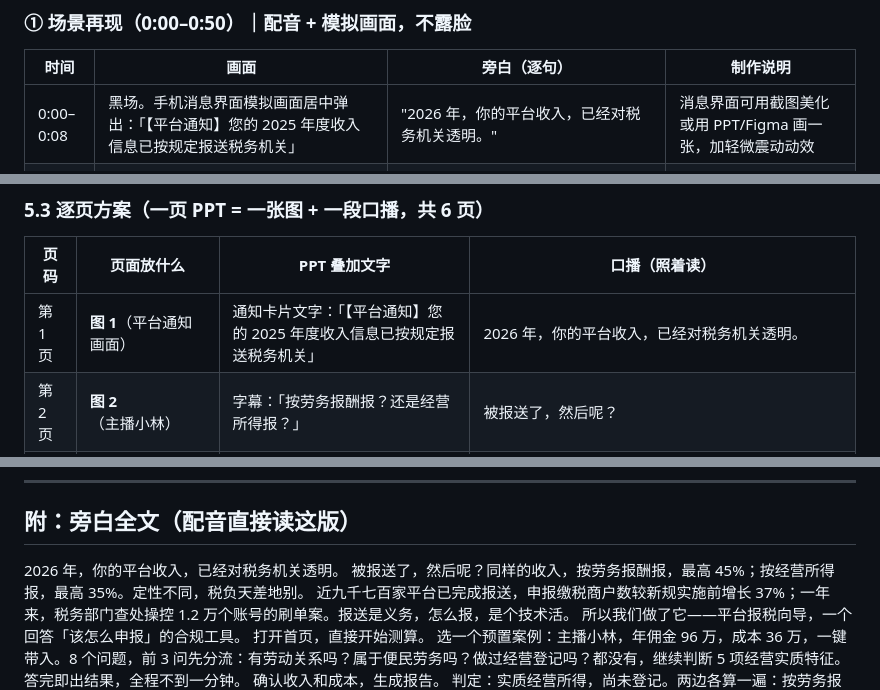
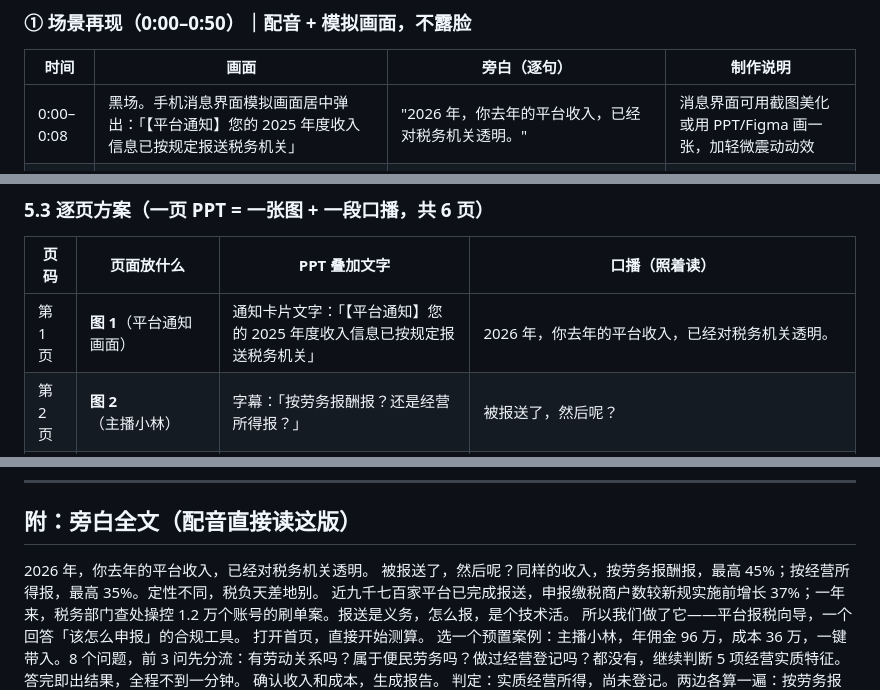
Before and after one commit to Jame-Smiths/platform-tax-guide, a Markdown page: 04-演示视频分镜与盲审自查.md, 3 parts joined by grey strips. Rendered like a GitHub page.

Commit message:
第1页口播点破时间关系：2026年报送的是去年（2025年度）收入，消除年份歧义

```diff
--- a/04-演示视频分镜与盲审自查.md
+++ b/04-演示视频分镜与盲审自查.md
@@ -23,7 +23,7 @@
 
 | 时间 | 画面 | 旁白（逐句） | 制作说明 |
 |---|---|---|---|
-| 0:00–0:08 | 黑场。手机消息界面模拟画面居中弹出：「【平台通知】您的 2025 年度收入信息已按规定报送税务机关」 | "2026 年，你的平台收入，已经对税务机关透明。" | 消息界面可用截图美化或用 PPT/Figma 画一张，加轻微震动动效 |
+| 0:00–0:08 | 黑场。手机消息界面模拟画面居中弹出：「【平台通知】您的 2025 年度收入信息已按规定报送税务机关」 | "2026 年，你去年的平台收入，已经对税务机关透明。" | 消息界面可用截图美化或用 PPT/Figma 画一张，加轻微震动动效 |
 | 0:08–0:25 | 三格画面轮切：①直播间画面+佣金流水 ②网约车接单界面 ③设计师接单后台；每人头顶字幕：「按劳务报酬报？还是经营所得报？」；随后两个大数字浮出：**45% vs 35%** | "被报送了，然后呢？同样的收入，按劳务报酬报，最高 45%；按经营所得报，最高 35%。定性不同，税负天差地别。" | 三格画面用免版权图片或简单插画即可，重点是 45% vs 35% 的视觉对比 |
 | 0:25–0:40 | 数据条动画逐条打出：**9,692 家平台已报送 / 申报缴税商户数较新规实施前增长 37% / 查处操控 1.2 万个账号的刷单案** | "近九千七百家平台已完成报送，申报缴税商户数较新规实施前增长 37%；一年来，税务部门查处操控 1.2 万个账号的刷单案。报送是义务，怎么报，是个技术活。" | 数字口径与网站首页数据条、01 基线完全一致（国新办 2026-07-28 发布会） |
 | 0:40–0:50 | 产品标题淡入：**平台报税向导**· 合规申报应对器 | "所以我们做了它——平台报税向导，一个回答『该怎么申报』的合规工具。" | 标题样式与网站顶栏一致 |
@@ -163,7 +163,7 @@ node run-testcases.js
 
 | 页码 | 页面放什么 | PPT 叠加文字 | 口播（照着读） |
 |---|---|---|---|
-| 第 1 页 | **图 1**（平台通知画面） | 通知卡片文字：「【平台通知】您的 2025 年度收入信息已按规定报送税务机关」 | 2026 年，你的平台收入，已经对税务机关透明。 |
+| 第 1 页 | **图 1**（平台通知画面） | 通知卡片文字：「【平台通知】您的 2025 年度收入信息已按规定报送税务机关」 | 2026 年，你去年的平台收入，已经对税务机关透明。 |
 | 第 2 页 | **图 2**（主播小林） | 字幕：「按劳务报酬报？还是经营所得报？」 | 被报送了，然后呢？ |
 | 第 3 页 | **图 3**（网约车老陈） | 同字幕 + 大字对峙：**45% vs 35%**，下加小字「最高税率」 | 同样的收入，报劳务报酬，最高税率 45%；报经营所得，最高税率 35%——两个数字背后是两张不同的税率表，把收入定性成什么，就按哪张表交税。 |
 | 第 4 页 | **图 4**（接单设计师） | 同字幕 | 定性不同，税负天差地别。 |
@@ -176,7 +176,7 @@ node run-testcases.js
 
 ## 附：旁白全文（配音直接读这版）
 
-2026 年，你的平台收入，已经对税务机关透明。
+2026 年，你去年的平台收入，已经对税务机关透明。
 被报送了，然后呢？同样的收入，按劳务报酬报，最高 45%；按经营所得报，最高 35%。定性不同，税负天差地别。
 近九千七百家平台已完成报送，申报缴税商户数较新规实施前增长 37%；一年来，税务部门查处操控 1.2 万个账号的刷单案。报送是义务，怎么报，是个技术活。
 所以我们做了它——平台报税向导，一个回答「该怎么申报」的合规工具。
```
Also changed, not shown: 02-AI协作日志.md (+1 -0 lines).
